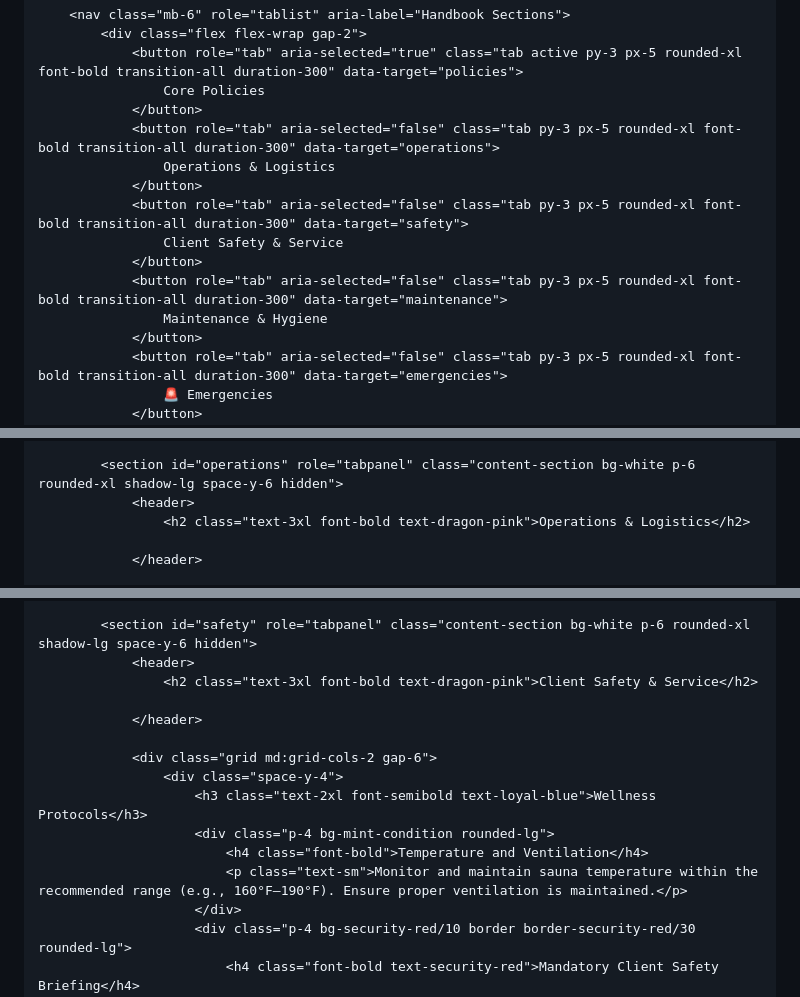
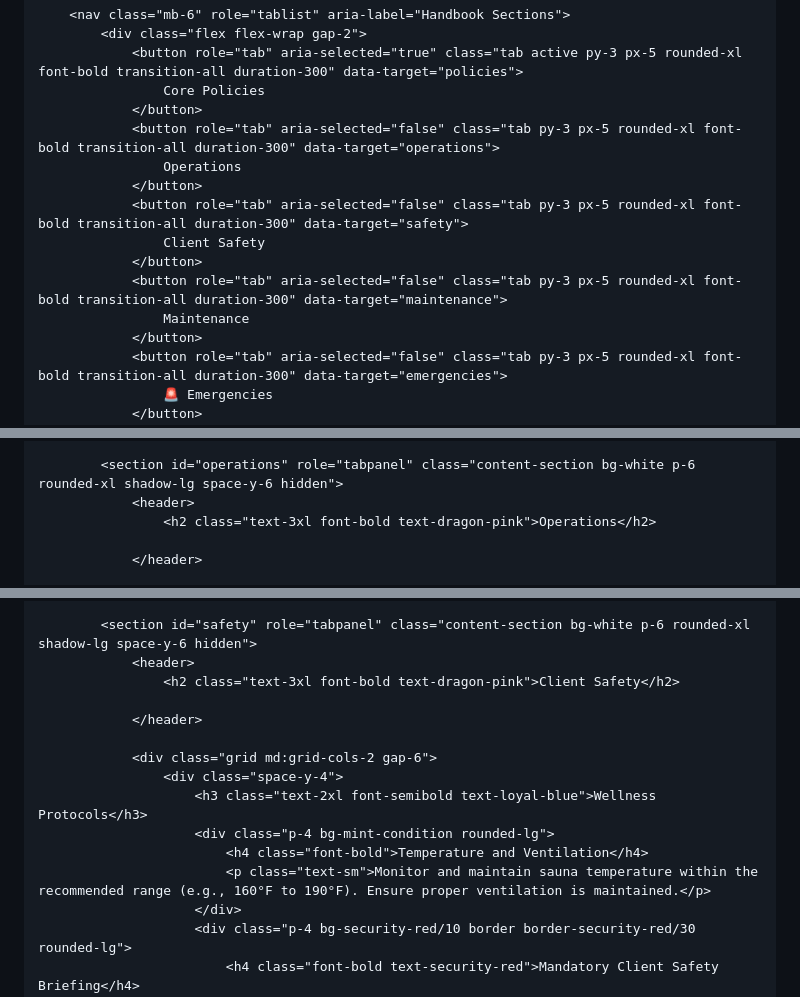
Before and after one commit to Ecusma/Sauna-Cleveland-Interactive-Employee-Handbook-, a Markdown page: README.md, 3 parts joined by grey strips. GitHub-like rendering.

```diff
--- a/README.md
+++ b/README.md
@@ -85,13 +86,13 @@
                     Core Policies
                 </button>
                 <button role="tab" aria-selected="false" class="tab py-3 px-5 rounded-xl font-bold transition-all duration-300" data-target="operations">
-                    Operations & Logistics
+                    Operations
                 </button>
                 <button role="tab" aria-selected="false" class="tab py-3 px-5 rounded-xl font-bold transition-all duration-300" data-target="safety">
-                    Client Safety & Service
+                    Client Safety
                 </button>
                 <button role="tab" aria-selected="false" class="tab py-3 px-5 rounded-xl font-bold transition-all duration-300" data-target="maintenance">
-                    Maintenance & Hygiene
+                    Maintenance
                 </button>
                 <button role="tab" aria-selected="false" class="tab py-3 px-5 rounded-xl font-bold transition-all duration-300" data-target="emergencies">
                     🚨 Emergencies
@@ -152,7 +153,7 @@
 
             <section id="operations" role="tabpanel" class="content-section bg-white p-6 rounded-xl shadow-lg space-y-6 hidden">
                 <header>
-                    <h2 class="text-3xl font-bold text-dragon-pink">Operations & Logistics</h2>
+                    <h2 class="text-3xl font-bold text-dragon-pink">Operations</h2>
 
                 </header>
 
@@ -217,7 +218,7 @@
 
             <section id="safety" role="tabpanel" class="content-section bg-white p-6 rounded-xl shadow-lg space-y-6 hidden">
                 <header>
-                    <h2 class="text-3xl font-bold text-dragon-pink">Client Safety & Service</h2>
+                    <h2 class="text-3xl font-bold text-dragon-pink">Client Safety</h2>
 
                 </header>
 
@@ -226,7 +227,7 @@
                         <h3 class="text-2xl font-semibold text-loyal-blue">Wellness Protocols</h3>
                         <div class="p-4 bg-mint-condition rounded-lg">
                             <h4 class="font-bold">Temperature and Ventilation</h4>
-                            <p class="text-sm">Monitor and maintain sauna temperature within the recommended range (e.g., 160°F–190°F). Ensure proper ventilation is maintained.</p>
+                            <p class="text-sm">Monitor and maintain sauna temperature within the recommended range (e.g., 160°F to 190°F). Ensure proper ventilation is maintained.</p>
                         </div>
                         <div class="p-4 bg-security-red/10 border border-security-red/30 rounded-lg">
                             <h4 class="font-bold text-security-red">Mandatory Client Safety Briefing</h4>
```
Also changed, not shown: other parts of README.md (+3 -2 lines).
